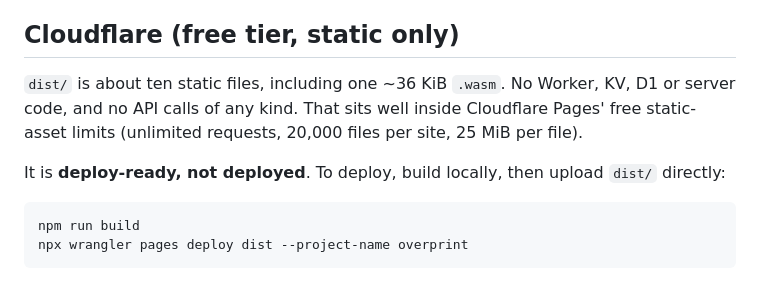
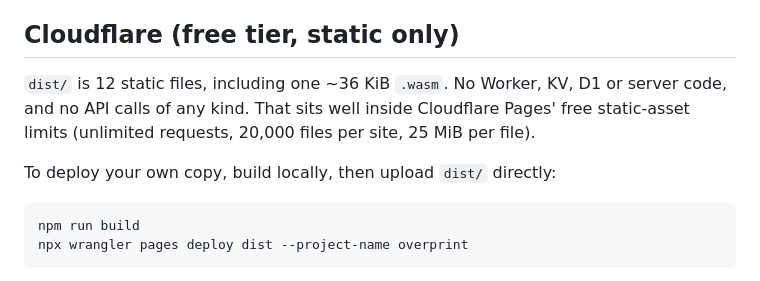
Before and after one commit to ramenprotokol/overprint, a Markdown page: README.md, the part around the change. GitHub-like rendering.

Commit message:
README: drop the stale "not deployed" line and give the exact dist/ file count
The site is live now, so "deploy-ready, not deployed" was no longer true.
dist/ holds 12 files, not "about ten".

Co-Authored-By: Claude Opus 5.5 <noreply@anthropic.com>

````diff
--- a/README.md
+++ b/README.md
@@ -92,9 +92,9 @@ npm test          # cargo test, then npm run build, then node --test tests/*.tes
 
 ## Cloudflare (free tier, static only)
 
-`dist/` is about ten static files, including one ~36 KiB `.wasm`. No Worker, KV, D1 or server code, and no API calls of any kind. That sits well inside Cloudflare Pages' free static-asset limits (unlimited requests, 20,000 files per site, 25 MiB per file).
+`dist/` is 12 static files, including one ~36 KiB `.wasm`. No Worker, KV, D1 or server code, and no API calls of any kind. That sits well inside Cloudflare Pages' free static-asset limits (unlimited requests, 20,000 files per site, 25 MiB per file).
 
-It is **deploy-ready, not deployed**. To deploy, build locally, then upload `dist/` directly:
+To deploy your own copy, build locally, then upload `dist/` directly:
 
 ```sh
 npm run build
````
